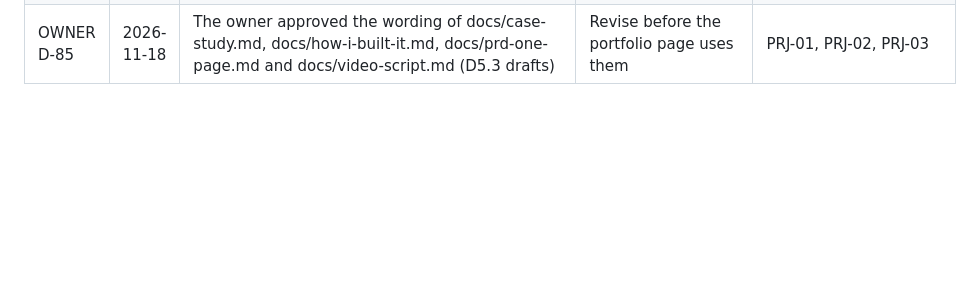
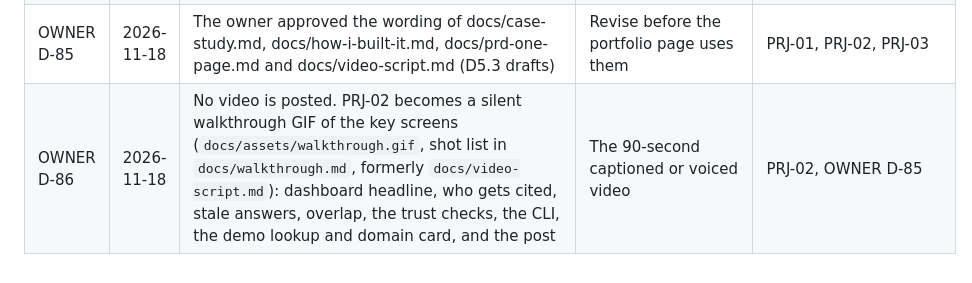
Before and after one commit to biplob819/ai-visibility, a Markdown page: docs/decisions.md, the part around the change. Drawn GitHub-style; blank space fills up the shorter version.

```diff
--- a/docs/decisions.md
+++ b/docs/decisions.md
@@ -89,3 +89,4 @@ Append-only. Each entry: ID, date, decision, alternatives, reason. `OWNER D-n` m
 | D-83 | 2026-11-17 | B4.4 pass 2 fixes: the history audit also catches pages cut off before `</body>` (outside Python sources), CSV page-body columns, `.ndjson` and more long-text keys, and fixture globs no longer cross folders; a shared `docs/preregistration.md` counts for a study only if it names that study, so a new study in this repository must write its own | Leave the audit as merged under D-81 | B4.4 pass 2, D-81 |
 | D-84 | 2026-11-17 | B4.5 pass 1 fixes. EvalKit (pinned commit 2181921, the version the flagship support check used) moves from the published `support` extra to a `support` dependency group installed by default in the repository: PyPI refuses a published dependency on a git URL, and EvalKit 0.2.0 on PyPI predates the pinned reading change (OWNER D-61) and calibration API. The published package therefore omits the support judging; a later release adds `evalkit-harness>=0.3` as an extra once EvalKit 0.3 is on PyPI (OWNER D-66). Also: the link checker reads bare URLs and autolinks and asks PyPI's JSON API (its pages return a 200 challenge to scripts); the versioning guide says reading is strict across newer minor releases; the release workflow pins the publish action by SHA and the smoke workflow passes inputs through env; README images use absolute URLs so the PyPI page renders them; the sdist includes only the root README | Publish with the git dependency (upload refused); depend on EvalKit 0.2.0 (different judging) | B4.5 pass 1 (H1), D-11, OWNER D-61, OWNER D-66 |
 | OWNER D-85 | 2026-11-18 | The owner approved the wording of docs/case-study.md, docs/how-i-built-it.md, docs/prd-one-page.md and docs/video-script.md (D5.3 drafts) | Revise before the portfolio page uses them | PRJ-01, PRJ-02, PRJ-03 |
+| OWNER D-86 | 2026-11-18 | No video is posted. PRJ-02 becomes a silent walkthrough GIF of the key screens (`docs/assets/walkthrough.gif`, shot list in `docs/walkthrough.md`, formerly `docs/video-script.md`): dashboard headline, who gets cited, stale answers, overlap, the trust checks, the CLI, the demo lookup and domain card, and the post | The 90-second captioned or voiced video | PRJ-02, OWNER D-85 |
```
Also changed, not shown: README.md (+2 -0 lines), docs/graph/graph.md (+1 -1 lines), docs/video-script.md (deleted, +0 -18 lines), docs/walkthrough.md (added, +20 -0 lines), docs/assets/walkthrough.gif (added), 2 other files.
